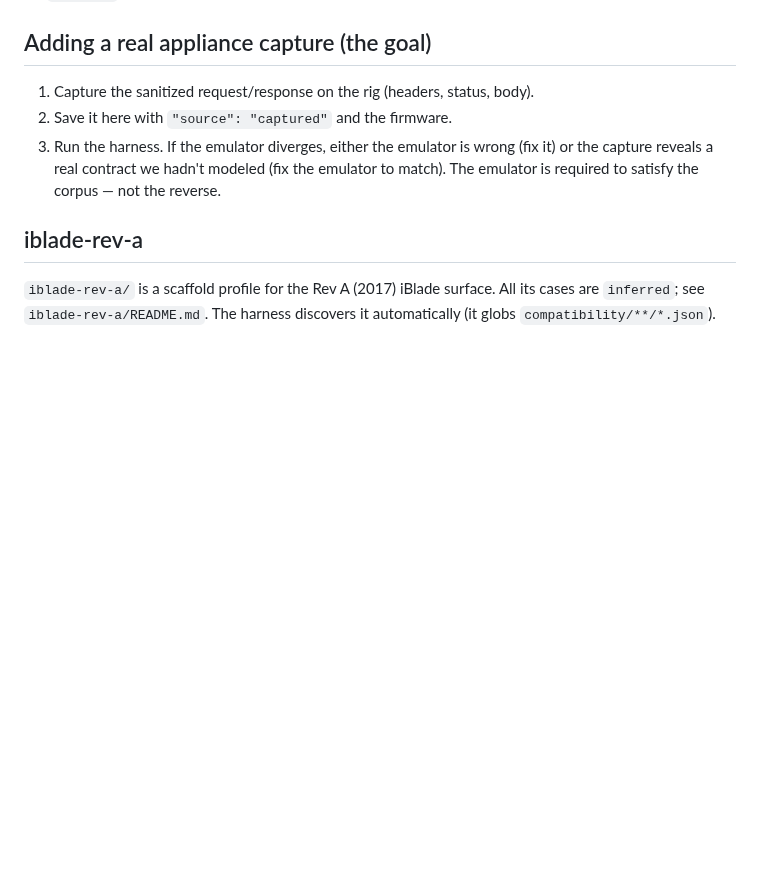
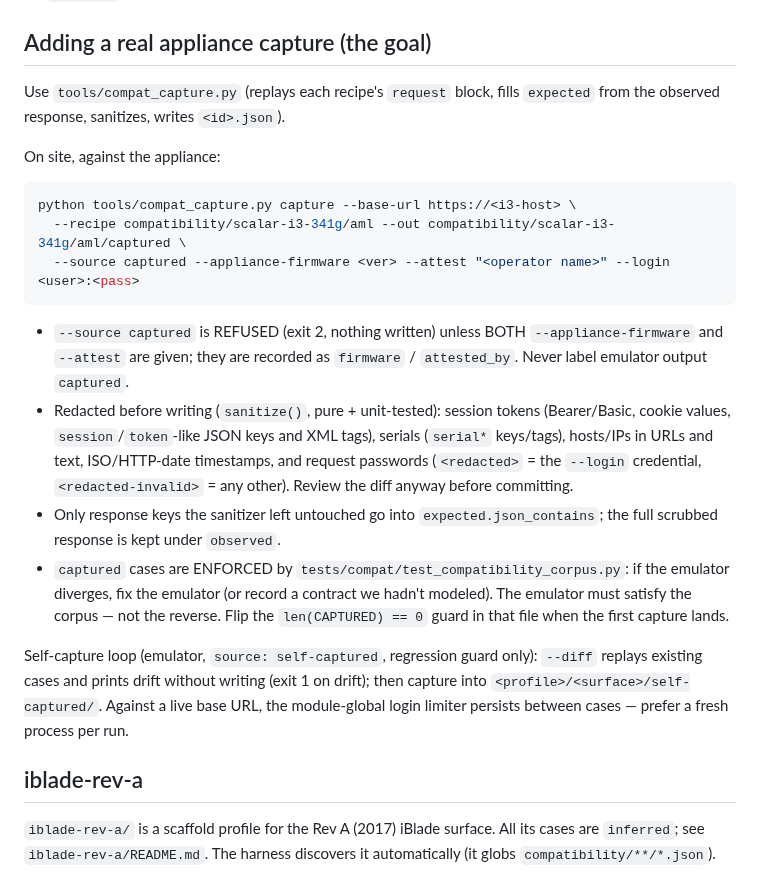
Before and after one commit to Amantux/OpenBlade, a Markdown page: compatibility/README.md, the part around the change. GitHub-like rendering; blank space fills up the shorter version.

Commit message:
docs(compat): appliance capture procedure, redaction list and self-capture loop
Co-Authored-By: Claude Fable 5.1 <noreply@anthropic.com>
Claude-Session: https://claude.ai/code/session_016uyKrkqBY5KxLuSjotaVGD

````diff
--- a/compatibility/README.md
+++ b/compatibility/README.md
@@ -54,11 +54,37 @@ exact body match (use for `captured` cases where the full body is authoritative)
 
 ## Adding a real appliance capture (the goal)
 
-1. Capture the sanitized request/response on the rig (headers, status, body).
-2. Save it here with `"source": "captured"` and the firmware.
-3. Run the harness. If the emulator diverges, either the emulator is wrong (fix it)
-   or the capture reveals a real contract we hadn't modeled (fix the emulator to
-   match). The emulator is required to satisfy the corpus — not the reverse.
+Use `tools/compat_capture.py` (replays each recipe's `request` block, fills
+`expected` from the observed response, sanitizes, writes `<id>.json`).
+
+On site, against the appliance:
+
+```bash
+python tools/compat_capture.py capture --base-url https://<i3-host> \
+  --recipe compatibility/scalar-i3-341g/aml --out compatibility/scalar-i3-341g/aml/captured \
+  --source captured --appliance-firmware <ver> --attest "<operator name>" --login <user>:<pass>
+```
+
+- `--source captured` is REFUSED (exit 2, nothing written) unless BOTH
+  `--appliance-firmware` and `--attest` are given; they are recorded as
+  `firmware` / `attested_by`. Never label emulator output `captured`.
+- Redacted before writing (`sanitize()`, pure + unit-tested): session tokens
+  (Bearer/Basic, cookie values, `session`/`token`-like JSON keys and XML tags),
+  serials (`serial*` keys/tags), hosts/IPs in URLs and text, ISO/HTTP-date
+  timestamps, and request passwords (`<redacted>` = the `--login` credential,
+  `<redacted-invalid>` = any other). Review the diff anyway before committing.
+- Only response keys the sanitizer left untouched go into
+  `expected.json_contains`; the full scrubbed response is kept under `observed`.
+- `captured` cases are ENFORCED by `tests/compat/test_compatibility_corpus.py`:
+  if the emulator diverges, fix the emulator (or record a contract we hadn't
+  modeled). The emulator must satisfy the corpus — not the reverse. Flip the
+  `len(CAPTURED) == 0` guard in that file when the first capture lands.
+
+Self-capture loop (emulator, `source: self-captured`, regression guard only):
+`--diff` replays existing cases and prints drift without writing (exit 1 on
+drift); then capture into `<profile>/<surface>/self-captured/`. Against a live
+base URL, the module-global login limiter persists between cases — prefer a
+fresh process per run.
 
 ## iblade-rev-a
 
````
Also changed, not shown: docs/test-plan.md (+1 -0 lines).
